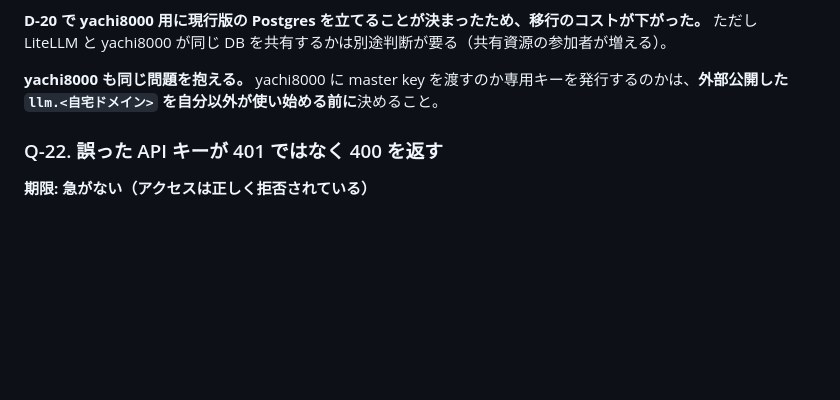
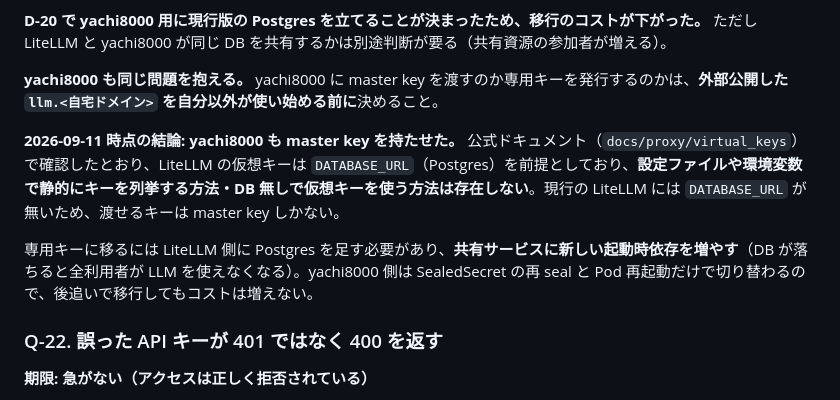
Before and after one commit to Im-neko/yachi8000, a Markdown page: docs/requirements/06-open-questions.md, the part around the change. Rendered like a GitHub page; blank space fills up the shorter version.

Commit message:
docs: Q-21 に master key を渡した経緯と移行コストを追記する
仮想キーは DATABASE_URL が前提で、DB 無しの現行構成では master key
以外を渡せない。専用キーへ移るには共有サービスに起動時依存が増える
一方、yachi8000 側の切り替えは再 seal と再起動だけで済む。

Co-Authored-By: Claude Opus 5 (1M context) <noreply@anthropic.com>
Claude-Session: https://claude.ai/code/session_01X87FtJuK4Gw5JkR9Yb1rwC

```diff
--- a/docs/requirements/06-open-questions.md
+++ b/docs/requirements/06-open-questions.md
@@ -209,6 +209,10 @@ D-17 の集約で、クラスタ上の別アプリの `OPENAI_API_KEY` に **lit
 
 **yachi8000 も同じ問題を抱える。** yachi8000 に master key を渡すのか専用キーを発行するのかは、**外部公開した `llm.<自宅ドメイン>` を自分以外が使い始める前に**決めること。
 
+**2026-09-11 時点の結論: yachi8000 も master key を持たせた。** 公式ドキュメント（`docs/proxy/virtual_keys`）で確認したとおり、LiteLLM の仮想キーは `DATABASE_URL`（Postgres）を前提としており、**設定ファイルや環境変数で静的にキーを列挙する方法・DB 無しで仮想キーを使う方法は存在しない**。現行の LiteLLM には `DATABASE_URL` が無いため、渡せるキーは master key しかない。
+
+専用キーに移るには LiteLLM 側に Postgres を足す必要があり、**共有サービスに新しい起動時依存を増やす**（DB が落ちると全利用者が LLM を使えなくなる）。yachi8000 側は SealedSecret の再 seal と Pod 再起動だけで切り替わるので、後追いで移行してもコストは増えない。
+
 ### Q-22. 誤った API キーが 401 ではなく 400 を返す
 
 **期限: 急がない（アクセスは正しく拒否されている）**
```
